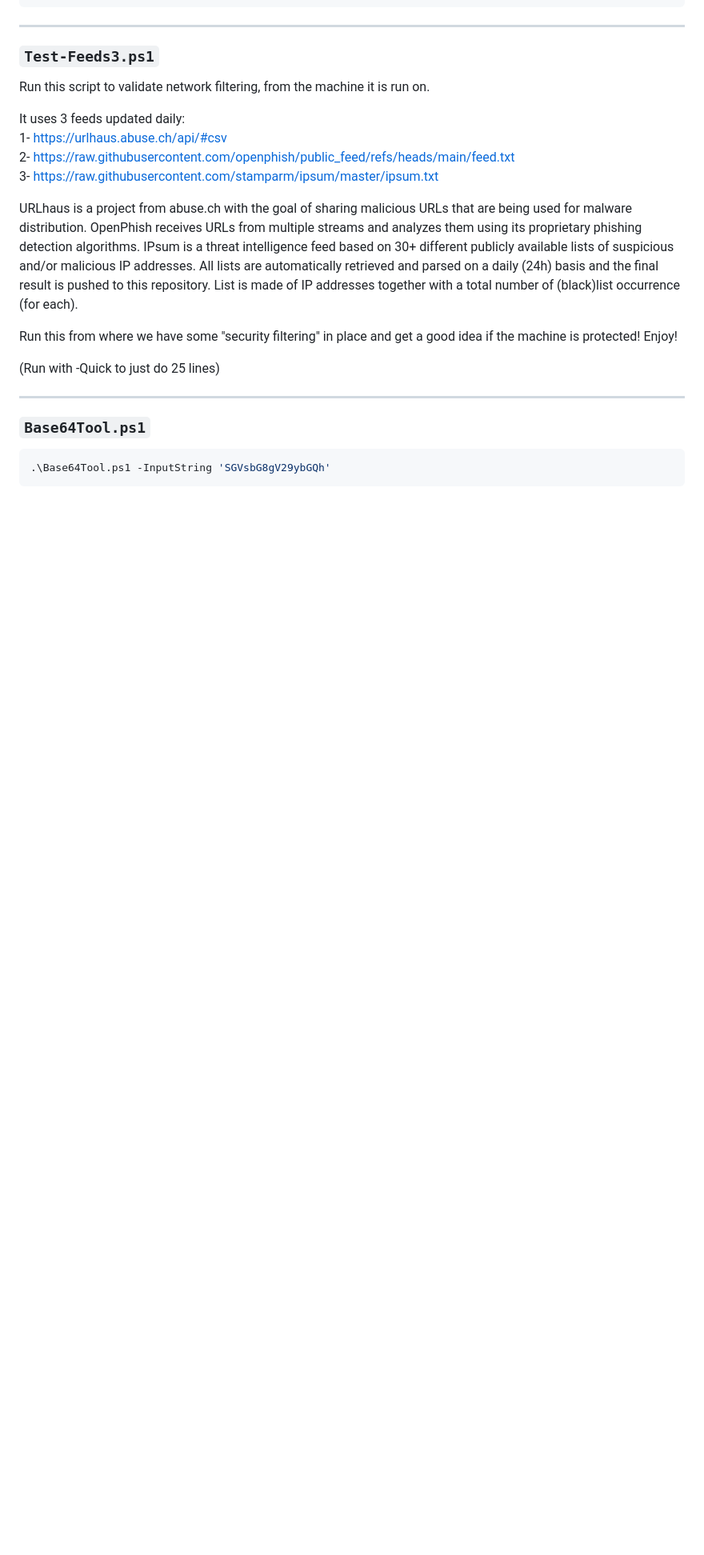
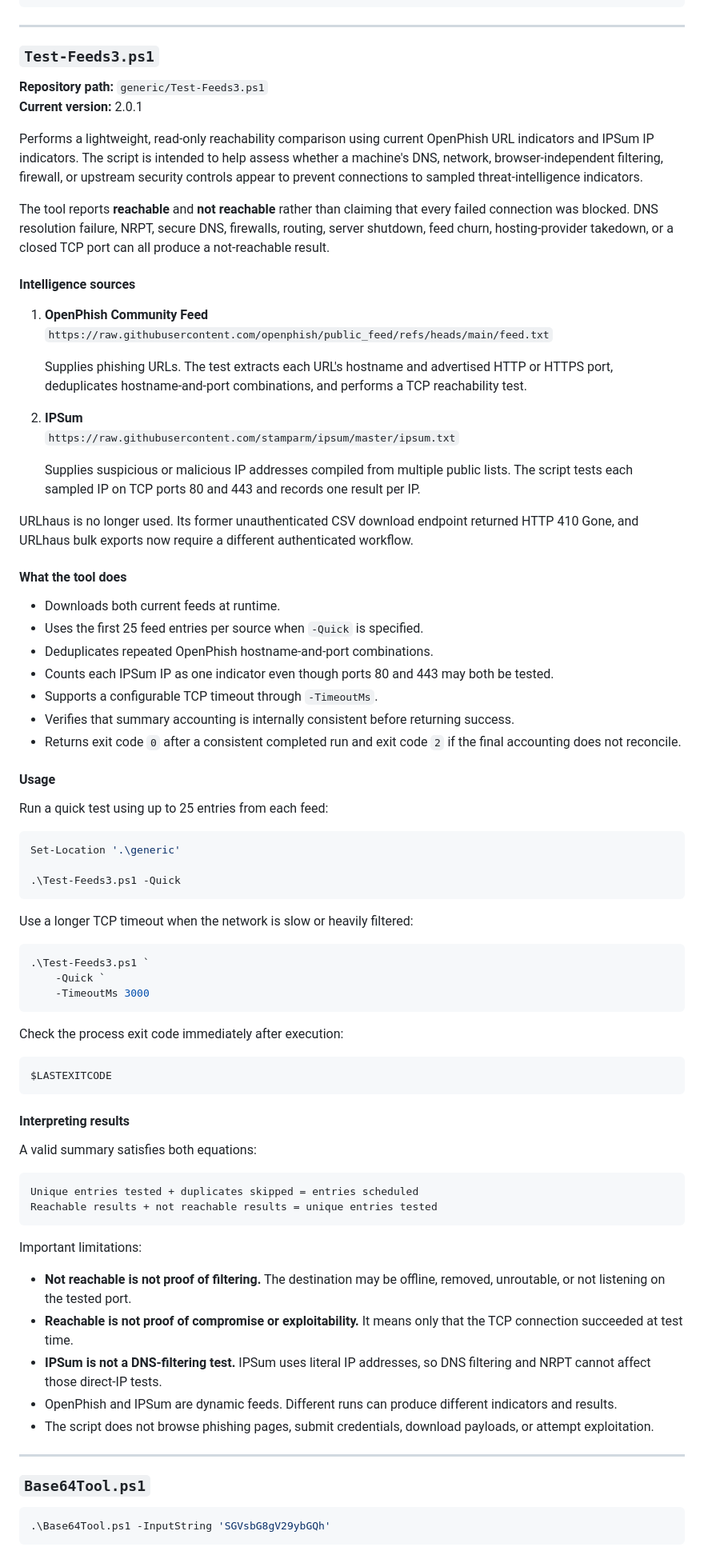
Before and after one commit to rolling-code/PowerShell-Scripts, a Markdown page: README.md, the part around one of its changes. Shown at 80% size. Drawn GitHub-style; blank space fills up the shorter version.

````diff
--- a/README.md
+++ b/README.md
@@ -934,20 +934,77 @@ Run from the repository root:
 ---
 ### `Test-Feeds3.ps1`
 
-Run this script to validate network filtering, from the machine it is run on.
-
-It uses 3 feeds updated daily:<br>
-1- https://urlhaus.abuse.ch/api/#csv<br>
-2- https://raw.githubusercontent.com/openphish/public_feed/refs/heads/main/feed.txt<br>
-3- https://raw.githubusercontent.com/stamparm/ipsum/master/ipsum.txt<br>
-
-URLhaus is a project from abuse.ch with the goal of sharing malicious URLs that are being used for malware distribution.
-OpenPhish receives URLs from multiple streams and analyzes them using its proprietary phishing detection algorithms.
-IPsum is a threat intelligence feed based on 30+ different publicly available lists of suspicious and/or malicious IP addresses. All lists are automatically retrieved and parsed on a daily (24h) basis and the final result is pushed to this repository. List is made of IP addresses together with a total number of (black)list occurrence (for each).
-
-Run this from where we have some "security filtering" in place and get a good idea if the machine is protected! Enjoy!
-
-(Run with -Quick to just do 25 lines)
+**Repository path:** `generic/Test-Feeds3.ps1`
+**Current version:** 2.0.1
+
+Performs a lightweight, read-only reachability comparison using current OpenPhish URL indicators and IPSum IP indicators. The script is intended to help assess whether a machine's DNS, network, browser-independent filtering, firewall, or upstream security controls appear to prevent connections to sampled threat-intelligence indicators.
+
+The tool reports **reachable** and **not reachable** rather than claiming that every failed connection was blocked. DNS resolution failure, NRPT, secure DNS, firewalls, routing, server shutdown, feed churn, hosting-provider takedown, or a closed TCP port can all produce a not-reachable result.
+
+#### Intelligence sources
+
+1. **OpenPhish Community Feed**
+   `https://raw.githubusercontent.com/openphish/public_feed/refs/heads/main/feed.txt`
+
+   Supplies phishing URLs. The test extracts each URL's hostname and advertised HTTP or HTTPS port, deduplicates hostname-and-port combinations, and performs a TCP reachability test.
+
+2. **IPSum**
+   `https://raw.githubusercontent.com/stamparm/ipsum/master/ipsum.txt`
+
+   Supplies suspicious or malicious IP addresses compiled from multiple public lists. The script tests each sampled IP on TCP ports 80 and 443 and records one result per IP.
+
+URLhaus is no longer used. Its former unauthenticated CSV download endpoint returned HTTP 410 Gone, and URLhaus bulk exports now require a different authenticated workflow.
+
+#### What the tool does
+
+- Downloads both current feeds at runtime.
+- Uses the first 25 feed entries per source when `-Quick` is specified.
+- Deduplicates repeated OpenPhish hostname-and-port combinations.
+- Counts each IPSum IP as one indicator even though ports 80 and 443 may both be tested.
+- Supports a configurable TCP timeout through `-TimeoutMs`.
+- Verifies that summary accounting is internally consistent before returning success.
+- Returns exit code `0` after a consistent completed run and exit code `2` if the final accounting does not reconcile.
+
+#### Usage
+
+Run a quick test using up to 25 entries from each feed:
+
+```powershell
+Set-Location '.\generic'
+
+.\Test-Feeds3.ps1 -Quick
+```
+
+Use a longer TCP timeout when the network is slow or heavily filtered:
+
+```powershell
+.\Test-Feeds3.ps1 `
+    -Quick `
+    -TimeoutMs 3000
+```
+
+Check the process exit code immediately after execution:
+
+```powershell
+$LASTEXITCODE
+```
+
+#### Interpreting results
+
+A valid summary satisfies both equations:
+
+```text
+Unique entries tested + duplicates skipped = entries scheduled
+Reachable results + not reachable results = unique entries tested
+```
+
+Important limitations:
+
+- **Not reachable is not proof of filtering.** The destination may be offline, removed, unroutable, or not listening on the tested port.
+- **Reachable is not proof of compromise or exploitability.** It means only that the TCP connection succeeded at test time.
+- **IPSum is not a DNS-filtering test.** IPSum uses literal IP addresses, so DNS filtering and NRPT cannot affect those direct-IP tests.
+- OpenPhish and IPSum are dynamic feeds. Different runs can produce different indicators and results.
+- The script does not browse phishing pages, submit credentials, download payloads, or attempt exploitation.
 
 ---
 ### `Base64Tool.ps1`
````
Also changed, not shown: other parts of README.md (+102 -47 lines).
